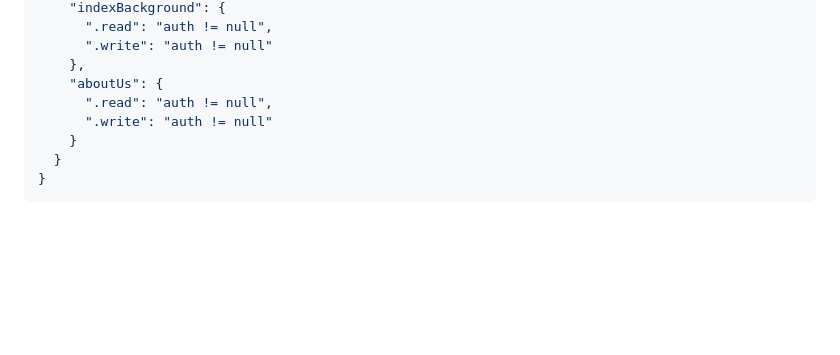
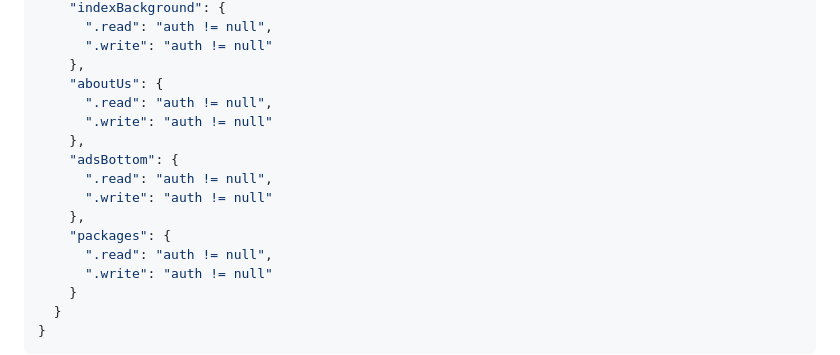
Before and after one commit to nnorbs82/hotelelisabethmechelen, a Markdown page: FIREBASE_RULES_SETUP.md, the part around one of its changes. Rendered like a GitHub page; blank space fills up the shorter version.

```diff
--- a/FIREBASE_RULES_SETUP.md
+++ b/FIREBASE_RULES_SETUP.md
@@ -78,6 +88,14 @@ These rules allow authenticated admin users to read and write photo metadata in
       ".write": "auth != null"
     },
     "aboutUs": {
+      ".read": "auth != null",
+      ".write": "auth != null"
+    },
+    "adsBottom": {
+      ".read": "auth != null",
+      ".write": "auth != null"
+    },
+    "packages": {
       ".read": "auth != null",
       ".write": "auth != null"
     }
```
Also changed, not shown: other parts of FIREBASE_RULES_SETUP.md (+35 -0 lines).
